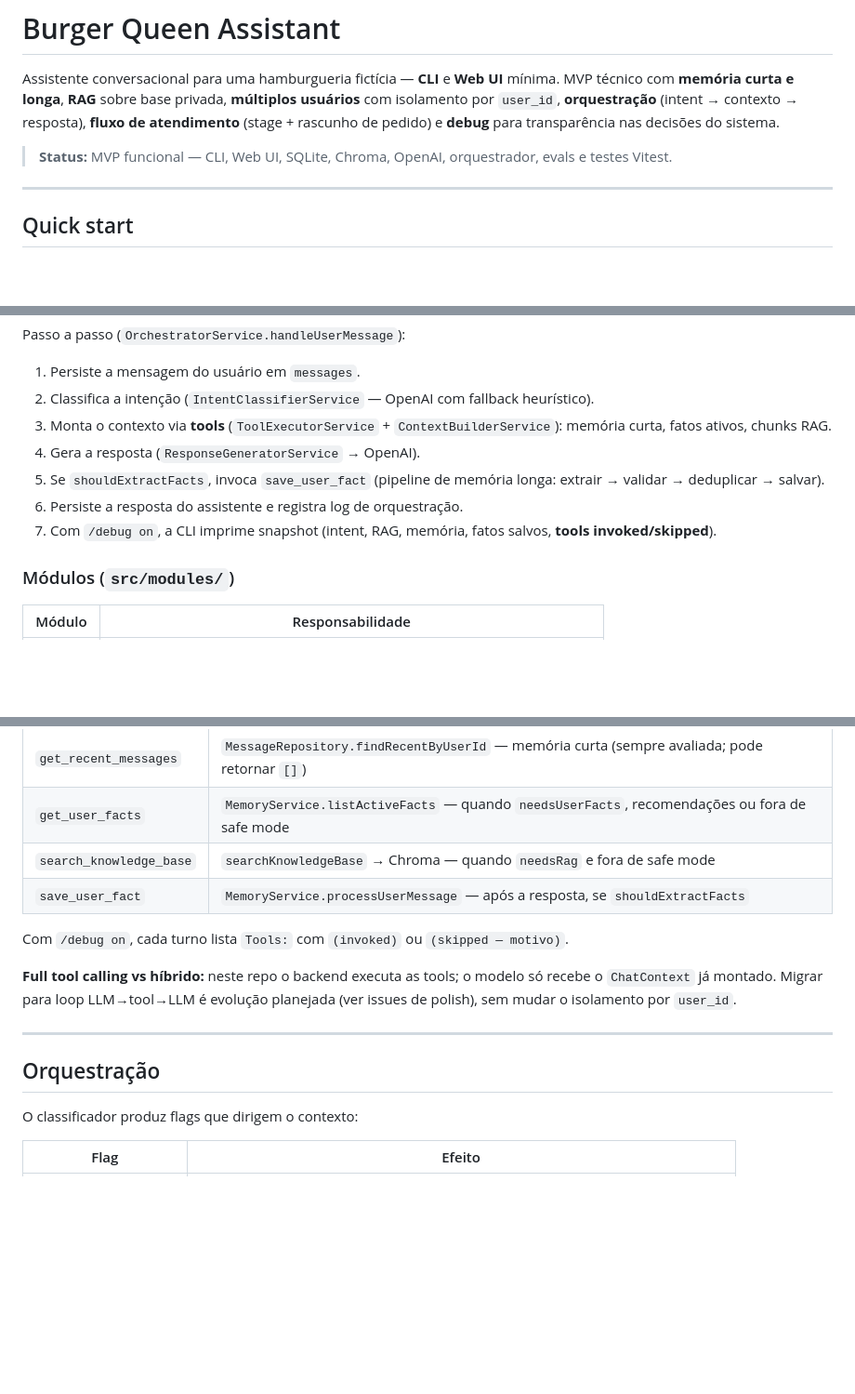
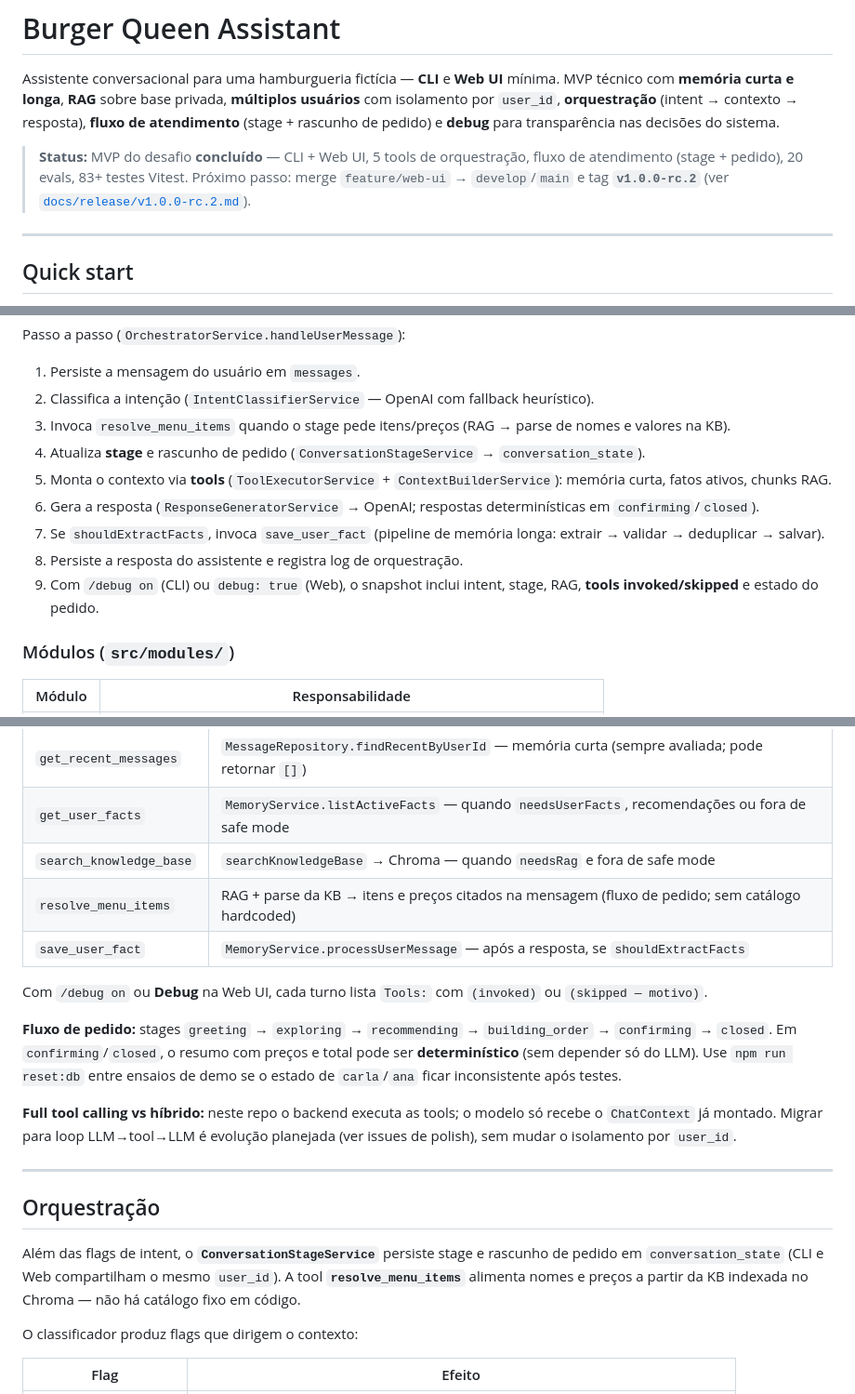
Before and after one commit to lucas-oitaven/burger-queen-ai-assistant, a Markdown page: README.md, 3 parts joined by grey strips. Shown at 93% size. GitHub-like rendering; blank space fills up the shorter version.

Commit message:
docs: updated README.md #issue 17

```diff
--- a/README.md
+++ b/README.md
@@ -2,7 +2,7 @@
 
 Assistente conversacional para uma hamburgueria fictícia — **CLI** e **Web UI** mínima. MVP técnico com **memória curta e longa**, **RAG** sobre base privada, **múltiplos usuários** com isolamento por `user_id`, **orquestração** (intent → contexto → resposta), **fluxo de atendimento** (stage + rascunho de pedido) e **debug** para transparência nas decisões do sistema.
 
-> **Status:** MVP funcional — CLI, Web UI, SQLite, Chroma, OpenAI, orquestrador, evals e testes Vitest.
+> **Status:** MVP do desafio **concluído** — CLI + Web UI, 5 tools de orquestração, fluxo de atendimento (stage + pedido), 20 evals, 83+ testes Vitest. Próximo passo: merge `feature/web-ui` → `develop`/`main` e tag **`v1.0.0-rc.2`** (ver [`docs/release/v1.0.0-rc.2.md`](docs/release/v1.0.0-rc.2.md)).
 
 ---
 
@@ -150,11 +155,13 @@ Passo a passo (`OrchestratorService.handleUserMessage`):
 
 1. Persiste a mensagem do usuário em `messages`.
 2. Classifica a intenção (`IntentClassifierService` — OpenAI com fallback heurístico).
-3. Monta o contexto via **tools** (`ToolExecutorService` + `ContextBuilderService`): memória curta, fatos ativos, chunks RAG.
-4. Gera a resposta (`ResponseGeneratorService` → OpenAI).
-5. Se `shouldExtractFacts`, invoca `save_user_fact` (pipeline de memória longa: extrair → validar → deduplicar → salvar).
-6. Persiste a resposta do assistente e registra log de orquestração.
-7. Com `/debug on`, a CLI imprime snapshot (intent, RAG, memória, fatos salvos, **tools invoked/skipped**).
+3. Invoca `resolve_menu_items` quando o stage pede itens/preços (RAG → parse de nomes e valores na KB).
+4. Atualiza **stage** e rascunho de pedido (`ConversationStageService` → `conversation_state`).
+5. Monta o contexto via **tools** (`ToolExecutorService` + `ContextBuilderService`): memória curta, fatos ativos, chunks RAG.
+6. Gera a resposta (`ResponseGeneratorService` → OpenAI; respostas determinísticas em `confirming`/`closed`).
+7. Se `shouldExtractFacts`, invoca `save_user_fact` (pipeline de memória longa: extrair → validar → deduplicar → salvar).
+8. Persiste a resposta do assistente e registra log de orquestração.
+9. Com `/debug on` (CLI) ou `debug: true` (Web), o snapshot inclui intent, stage, RAG, **tools invoked/skipped** e estado do pedido.
 
 ### Módulos (`src/modules/`)
 
@@ -262,15 +270,20 @@ O PDF pede funções explícitas; o MVP usa modo **`hybrid_intent_and_tools`** (
 | `get_recent_messages` | `MessageRepository.findRecentByUserId` — memória curta (sempre avaliada; pode retornar `[]`) |
 | `get_user_facts` | `MemoryService.listActiveFacts` — quando `needsUserFacts`, recomendações ou fora de safe mode |
 | `search_knowledge_base` | `searchKnowledgeBase` → Chroma — quando `needsRag` e fora de safe mode |
+| `resolve_menu_items` | RAG + parse da KB → itens e preços citados na mensagem (fluxo de pedido; sem catálogo hardcoded) |
 | `save_user_fact` | `MemoryService.processUserMessage` — após a resposta, se `shouldExtractFacts` |
 
-Com `/debug on`, cada turno lista `Tools:` com `(invoked)` ou `(skipped — motivo)`.
+Com `/debug on` ou **Debug** na Web UI, cada turno lista `Tools:` com `(invoked)` ou `(skipped — motivo)`.
+
+**Fluxo de pedido:** stages `greeting` → `exploring` → `recommending` → `building_order` → `confirming` → `closed`. Em `confirming`/`closed`, o resumo com preços e total pode ser **determinístico** (sem depender só do LLM). Use `npm run reset:db` entre ensaios de demo se o estado de `carla`/`ana` ficar inconsistente após testes.
 
 **Full tool calling vs híbrido:** neste repo o backend executa as tools; o modelo só recebe o `ChatContext` já montado. Migrar para loop LLM→tool→LLM é evolução planejada (ver issues de polish), sem mudar o isolamento por `user_id`.
 
 ---
 
 ## Orquestração
+
+Além das flags de intent, o **`ConversationStageService`** persiste stage e rascunho de pedido em `conversation_state` (CLI e Web compartilham o mesmo `user_id`). A tool **`resolve_menu_items`** alimenta nomes e preços a partir da KB indexada no Chroma — não há catálogo fixo em código.
 
 O classificador produz flags que dirigem o contexto:
 
```
Also changed, not shown: other parts of README.md (+10 -4 lines).
